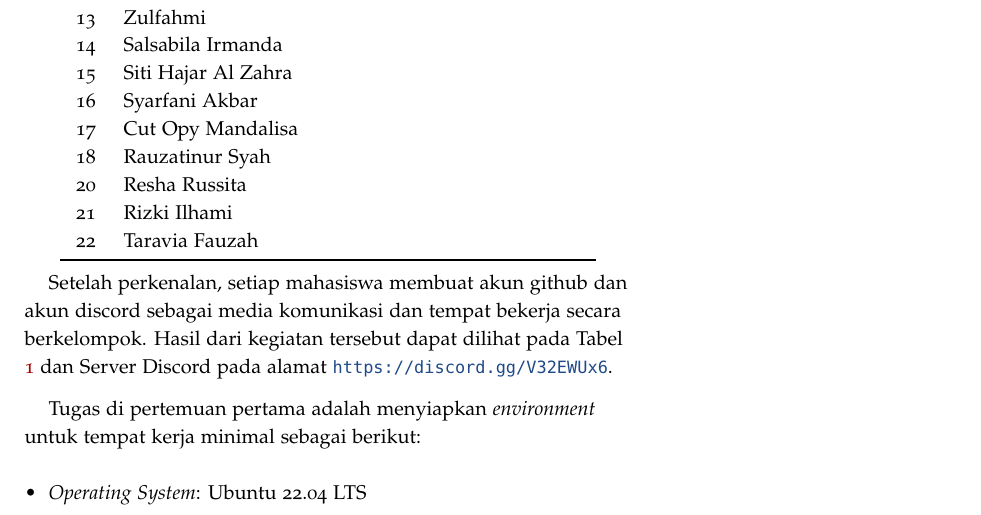
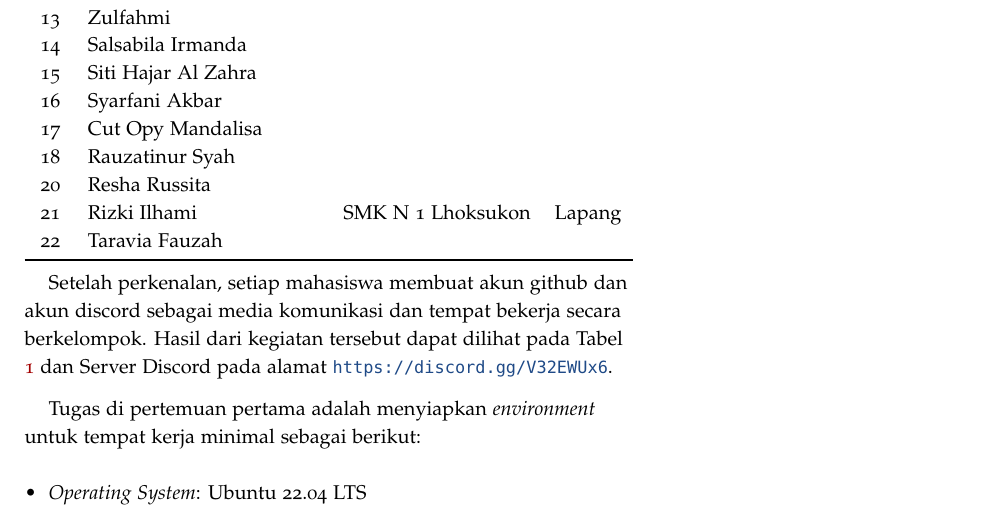
Before and after one commit to muhdavi/practice-big-data-2022, a LaTeX document (lab_notes.tex): part of page 3 of 11, cut so that both start at the same text. Compiled offline with pdfLaTeX.

Commit message:
menambahkan alamat dan asal sekolah

```diff
--- a/lab_notes.tex
+++ b/lab_notes.tex
@@ -131,7 +131,7 @@ No & Nama 	&	Asal Sekolah 	&	Alamat\\
 17 & Cut Opy Mandalisa		& & \\
 18 & Rauzatinur Syah		& & \\
 20 & Resha Russita			& & \\
-21 & Rizki Ilhami			& & \\
+21 & Rizki Ilhami			& SMK N 1 Lhoksukon & Lapang \\
 22 & Taravia Fauzah			& & \\
 \bottomrule
 \end{tabular}
```
